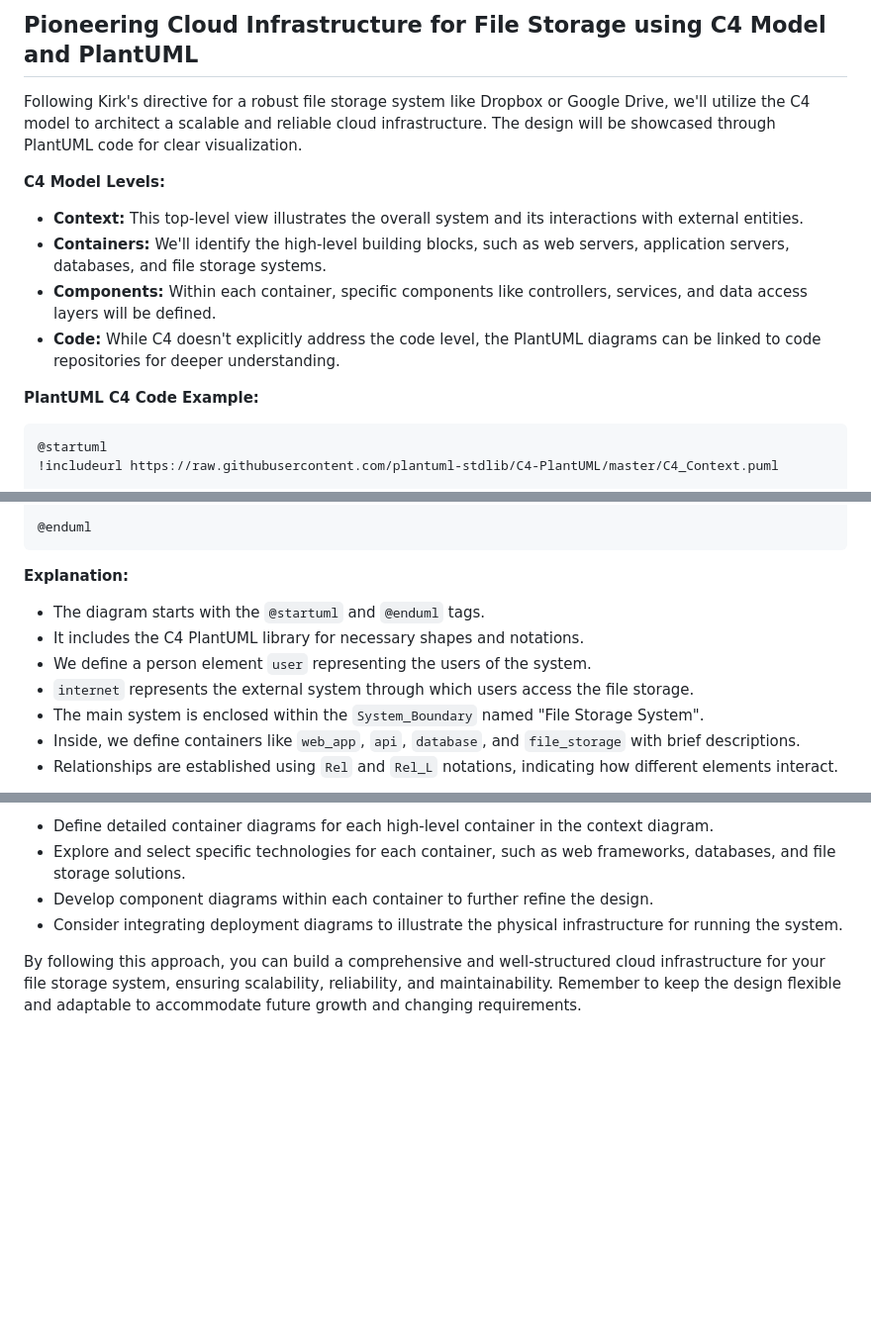
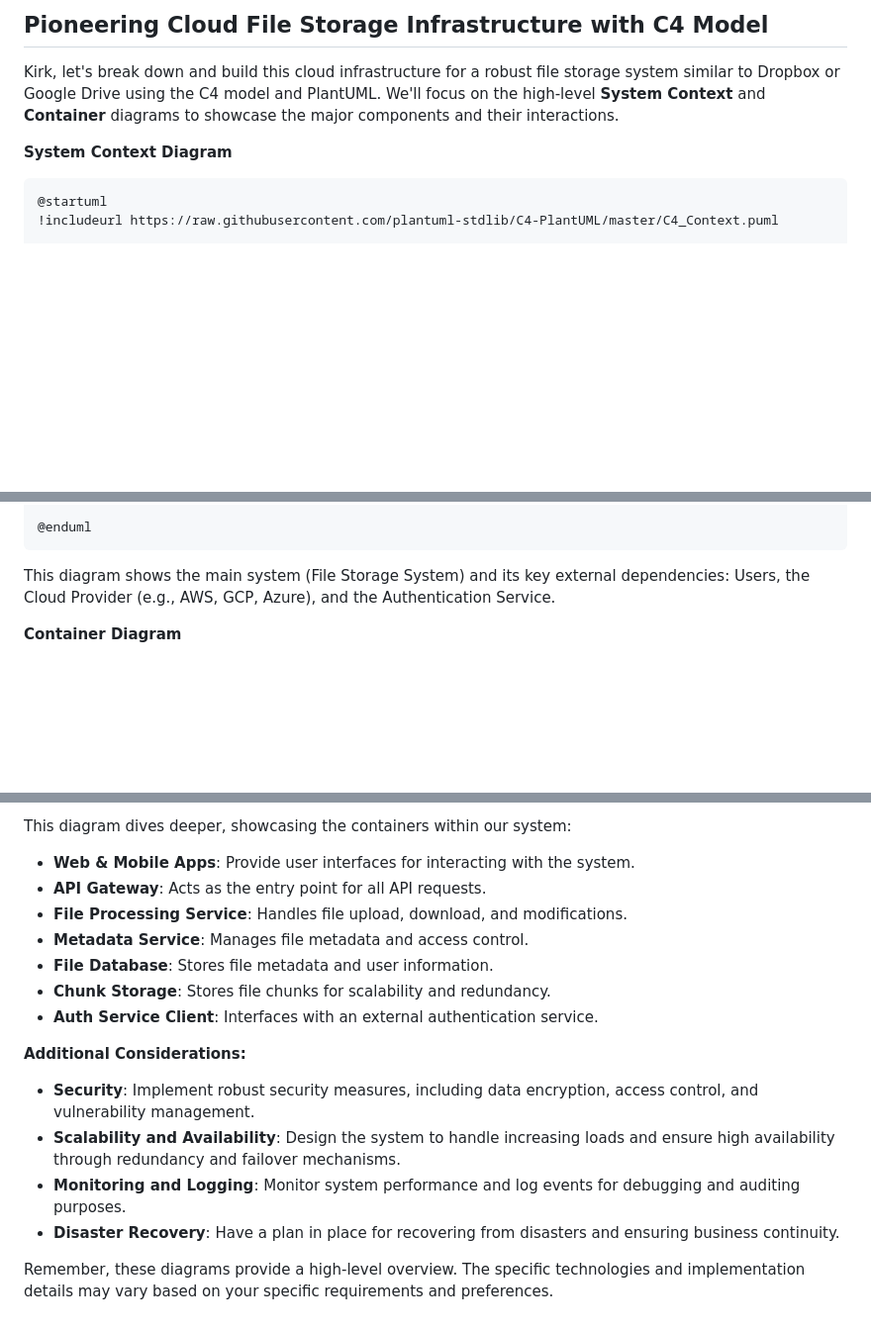
Before and after one commit to moe-a-m/c4scribe_admin, a Markdown page: response.md, 3 parts joined by grey strips. Shown at 99% size. Rendered like a GitHub page; blank space fills up the shorter version.

Commit message:
Integrate gemini with the generator model

````diff
--- a/response.md
+++ b/response.md
@@ -1,15 +1,8 @@
-## Pioneering Cloud Infrastructure for File Storage using C4 Model and PlantUML
+## Pioneering Cloud File Storage Infrastructure with C4 Model
 
-Following Kirk's directive for a robust file storage system like Dropbox or Google Drive, we'll utilize the C4 model to architect a scalable and reliable cloud infrastructure. The design will be showcased through PlantUML code for clear visualization.
+Kirk, let's break down and build this cloud infrastructure for a robust file storage system similar to Dropbox or Google Drive using the C4 model and PlantUML. We'll focus on the high-level **System Context** and **Container** diagrams to showcase the major components and their interactions.
 
-**C4 Model Levels:**
-
-* **Context:** This top-level view illustrates the overall system and its interactions with external entities.
-* **Containers:** We'll identify the high-level building blocks, such as web servers, application servers, databases, and file storage systems.
-* **Components:** Within each container, specific components like controllers, services, and data access layers will be defined.
-* **Code:** While C4 doesn't explicitly address the code level, the PlantUML diagrams can be linked to code repositories for deeper understanding.
-
-**PlantUML C4 Code Example:**
+**System Context Diagram**
 
 ```plantuml
 @startuml
@@ -35,13 +22,7 @@ Rel_L(internet, web_app, "Accesses")
 @enduml
 ```
 
-**Explanation:**
+This diagram shows the main system (File Storage System) and its key external dependencies: Users, the Cloud Provider (e.g., AWS, GCP, Azure), and the Authentication Service.
 
-* The diagram starts with the `@startuml` and `@enduml` tags.
-* It includes the C4 PlantUML library for necessary shapes and notations.
-* We define a person element `user` representing the users of the system.
-* `internet` represents the external system through which users access the file storage.
-* The main system is enclosed within the `System_Boundary` named "File Storage System".
-* Inside, we define containers like `web_app`, `api`, `database`, and `file_storage` with brief descriptions.
-* Relationships are established using `Rel` and `Rel_L` notations, indicating how different elements interact.
+**Container Diagram**
 
@@ -61,7 +56,19 @@ Rel_L(internet, web_app, "Accesses")
 
-* Define detailed container diagrams for each high-level container in the context diagram.
-* Explore and select specific technologies for each container, such as web frameworks, databases, and file storage solutions.
-* Develop component diagrams within each container to further refine the design.
-* Consider integrating deployment diagrams to illustrate the physical infrastructure for running the system.
+This diagram dives deeper, showcasing the containers within our system:
 
-By following this approach, you can build a comprehensive and well-structured cloud infrastructure for your file storage system, ensuring scalability, reliability, and maintainability. Remember to keep the design flexible and adaptable to accommodate future growth and changing requirements.
+* **Web & Mobile Apps**: Provide user interfaces for interacting with the system.
+* **API Gateway**: Acts as the entry point for all API requests.
+* **File Processing Service**: Handles file upload, download, and modifications.
+* **Metadata Service**: Manages file metadata and access control.
+* **File Database**: Stores file metadata and user information.
+* **Chunk Storage**: Stores file chunks for scalability and redundancy.
+* **Auth Service Client**: Interfaces with an external authentication service.
+
+**Additional Considerations:**
+
+* **Security**: Implement robust security measures, including data encryption, access control, and vulnerability management.
+* **Scalability and Availability**: Design the system to handle increasing loads and ensure high availability through redundancy and failover mechanisms.
+* **Monitoring and Logging**: Monitor system performance and log events for debugging and auditing purposes.
+* **Disaster Recovery**: Have a plan in place for recovering from disasters and ensuring business continuity.
+
+Remember, these diagrams provide a high-level overview. The specific technologies and implementation details may vary based on your specific requirements and preferences.
````
Also changed, not shown: other parts of response.md (+31 -23 lines).
